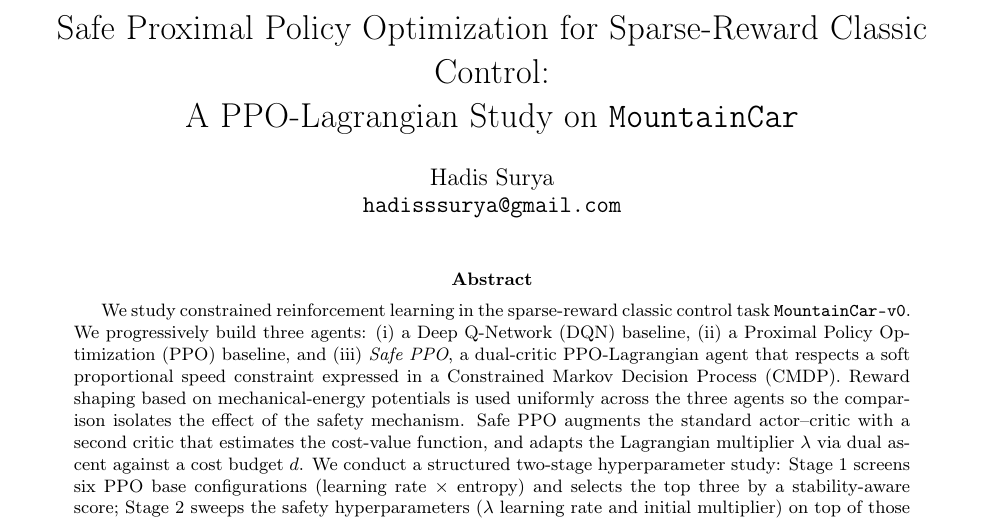
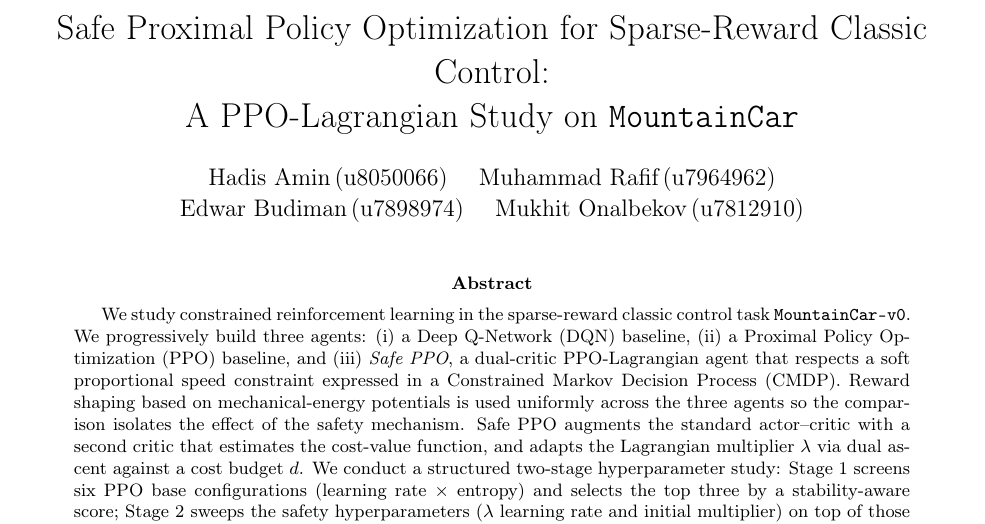
Before and after one commit to hadissuryaalamin/DL, a LaTeX paper (mountaincar-safe-rl/paper/main.tex): part of page 1 of 9, cut so that both start at the same text. Compiled offline with pdfLaTeX.

Commit message:
name member

```diff
--- a/mountaincar-safe-rl/paper/main.tex
+++ b/mountaincar-safe-rl/paper/main.tex
@@ -18,7 +18,8 @@
 
 \title{Safe Proximal Policy Optimization for Sparse-Reward Classic Control: \\
 A PPO-Lagrangian Study on \texttt{MountainCar}}
-\author{Hadis Surya \\ \texttt{hadisssurya@gmail.com}}
+\author{Hadis Amin\,(u8050066) \quad Muhammad Rafif\,(u7964962) \\[2pt]
+Edwar Budiman\,(u7898974) \quad Mukhit Onalbekov\,(u7812910)}
 \date{}
 
 \begin{document}
```
Also changed, not shown: mountaincar-safe-rl/paper/main.pdf, 1 other file.
